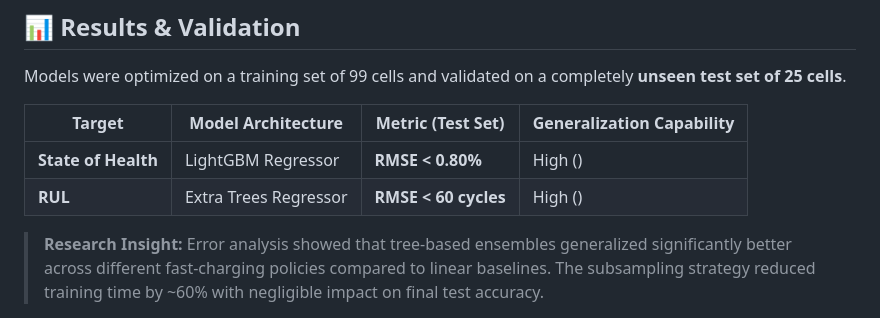
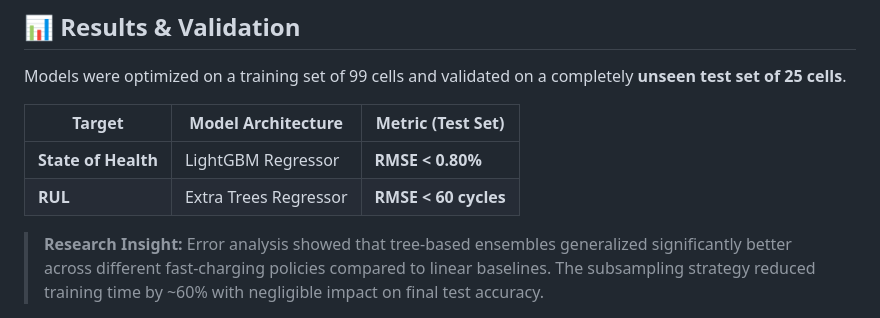
Before and after one commit to gabriel-buzzi/battery-soh-rul-modeling, a Markdown page: README.md, the part around the change. Drawn GitHub-style.

Commit message:
Remove column from README table

```diff
--- a/README.md
+++ b/README.md
@@ -41,10 +41,10 @@ Instead of manual tuning, the project employs an automated optimization stage:
 
 Models were optimized on a training set of 99 cells and validated on a completely **unseen test set of 25 cells**.
 
-| Target | Model Architecture | Metric (Test Set) | Generalization Capability |
-| --- | --- | --- | --- |
-| **State of Health** | LightGBM Regressor | **RMSE < 0.80%** | High () |
-| **RUL** | Extra Trees Regressor | **RMSE < 60 cycles** | High () |
+| Target | Model Architecture | Metric (Test Set) |
+| --- | --- | --- |
+| **State of Health** | LightGBM Regressor | **RMSE < 0.80%** |
+| **RUL** | Extra Trees Regressor | **RMSE < 60 cycles** |
 
 > **Research Insight:** Error analysis showed that tree-based ensembles generalized significantly better across different fast-charging policies compared to linear baselines. The subsampling strategy reduced training time by ~60% with negligible impact on final test accuracy.
 
```
